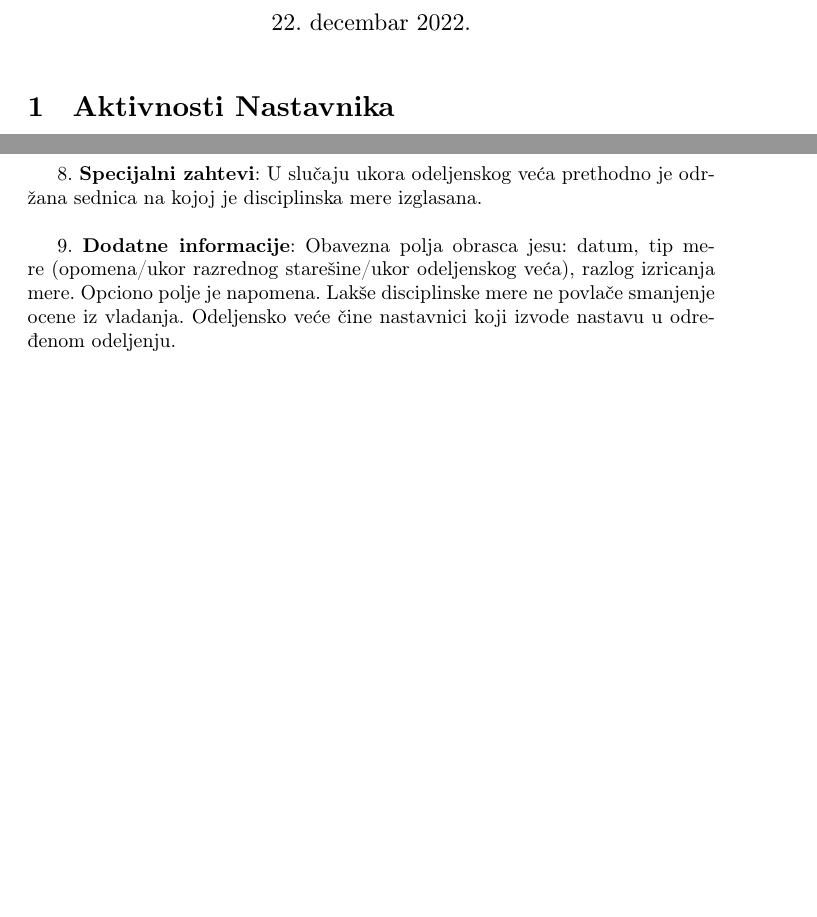
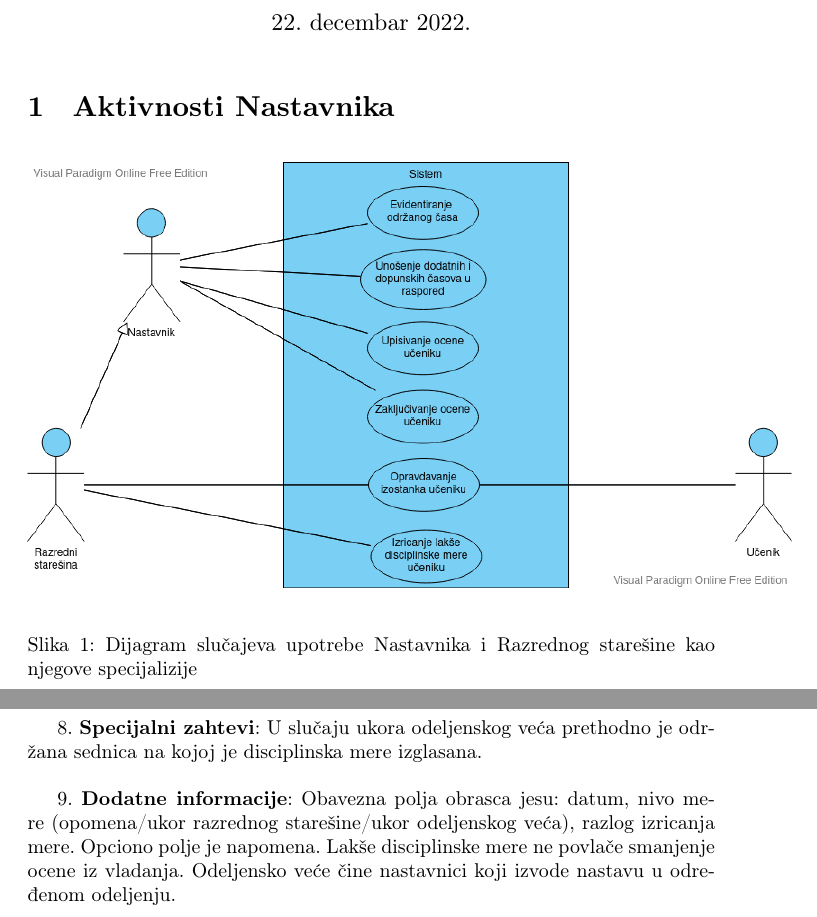
Before and after one commit to PavleSavic/IS_projekat, a LaTeX document (Use Cases/slučajevi_upotrebe.tex): two parts of pages 1 and 8 of 8, joined at a grey line, cut so that both start at the same text, the shorter picture padded with empty space. Compiled offline with pdfLaTeX.

Commit message:
Objedinjen dijagram

```diff
--- a/Use Cases/slučajevi_upotrebe.tex
+++ b/Use Cases/slučajevi_upotrebe.tex
@@ -2,6 +2,7 @@
 \usepackage[utf8]{inputenc}
 \usepackage{enumitem}
 \usepackage{cmsrb}
+\usepackage{graphicx}
 \usepackage[OT2,T1]{fontenc}
 \usepackage[serbian]{babel}
 
@@ -12,6 +13,15 @@
 \maketitle
 
 \section{Aktivnosti Nastavnika}
+
+\begin{figure} [!ht]
+    \begin{center}
+        \includegraphics[scale=0.45]{nastavnik_use_case.png}
+    \end{center}
+\caption{Dijagram slučajeva upotrebe Nastavnika i Razrednog starešine kao njegove specijalizije}
+\end{figure}
+
+\newpage
 
 \subsection{Slučaj upotrebe: Nastavnik evidentira održani čas}
 1. \textbf{Kratak opis:} Nakon održanog časa nastavnik unosi informacije o nastavnoj temi pređenoj na tom času i upisuje odsutne učenike. Sistem validira i čuva unete podatke i obaveštava nastavnika o uspešno unetom izveštaju.\\
@@ -244,7 +254,7 @@
 
 8. \textbf{Specijalni zahtevi}: U slučaju ukora odeljenskog veća prethodno je održana sednica na kojoj je disciplinska mere izglasana. \\
 
-9. \textbf{Dodatne informacije}: Obavezna polja obrasca jesu: datum, tip mere (opomena/ukor razrednog starešine/ukor odeljenskog veća), razlog izricanja mere. Opciono polje je napomena. Lakše disciplinske mere ne povlače smanjenje ocene iz vladanja. Odeljensko veće čine nastavnici koji izvode nastavu u određenom odeljenju. \\
+9. \textbf{Dodatne informacije}: Obavezna polja obrasca jesu: datum, nivo mere (opomena/ukor razrednog starešine/ukor odeljenskog veća), razlog izricanja mere. Opciono polje je napomena. Lakše disciplinske mere ne povlače smanjenje ocene iz vladanja. Odeljensko veće čine nastavnici koji izvode nastavu u određenom odeljenju. \\
 
 
 \end{document}
```
Also changed, not shown: Use Cases/nastavnik_use_case.png (added), Use Cases/slučajevi_upotrebe.pdf.
